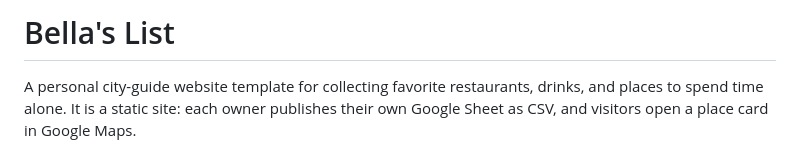
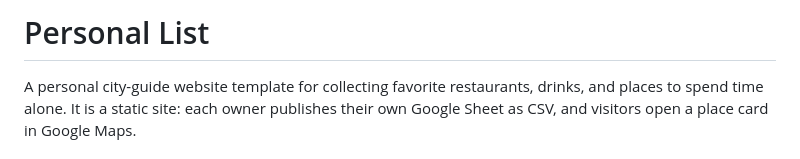
Before and after one commit to bellahkust/Personal-City-List-template, a Markdown page: README.md, the part around the change. Rendered like a GitHub page.

Commit message:
Rename project from 'Bella's List' to 'Personal List'

```diff
--- a/README.md
+++ b/README.md
@@ -1,4 +1,4 @@
-# Bella's List
+# Personal List
 
 A personal city-guide website template for collecting favorite restaurants, drinks, and places to spend time alone. It is a static site: each owner publishes their own Google Sheet as CSV, and visitors open a place card in Google Maps.
 
```
